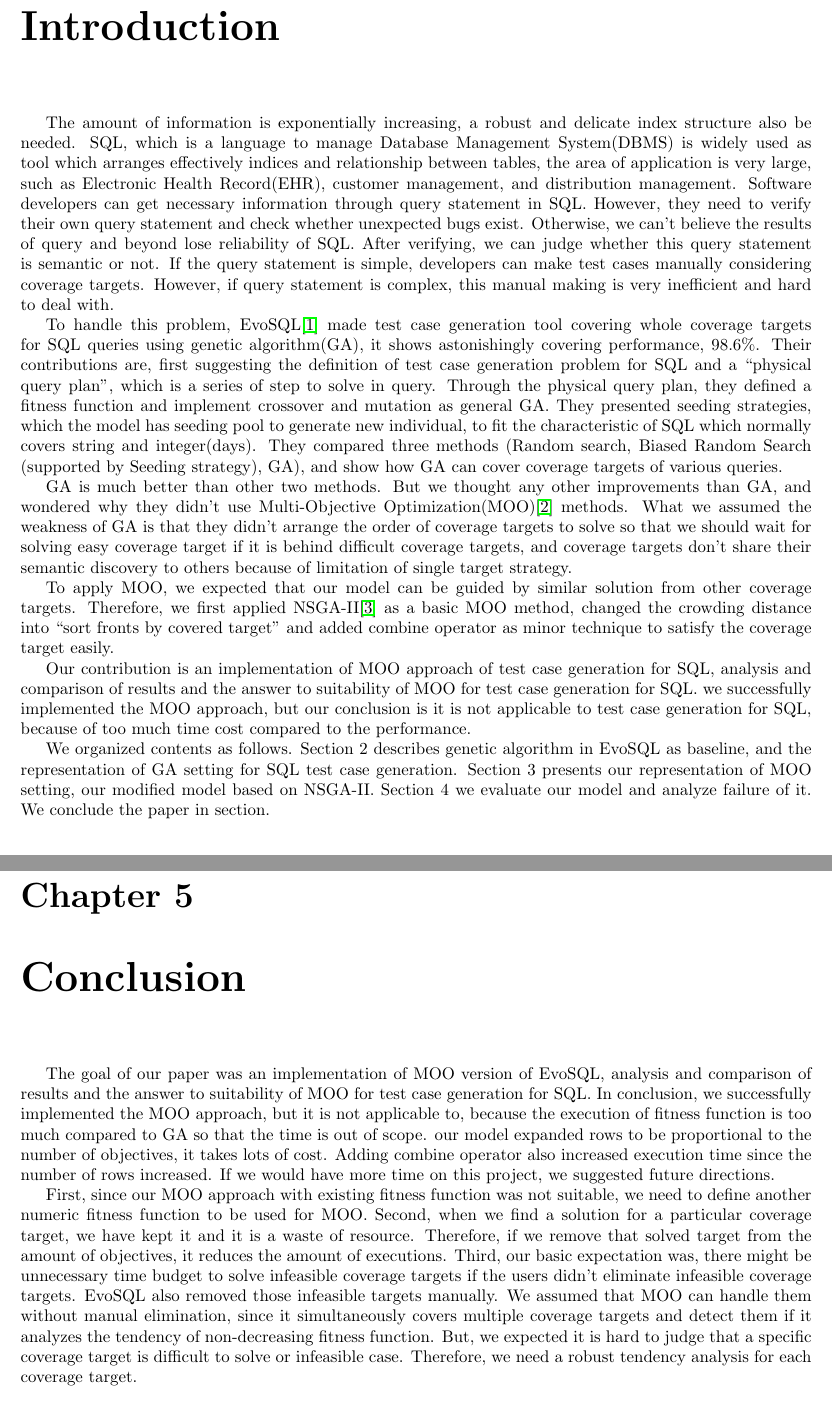
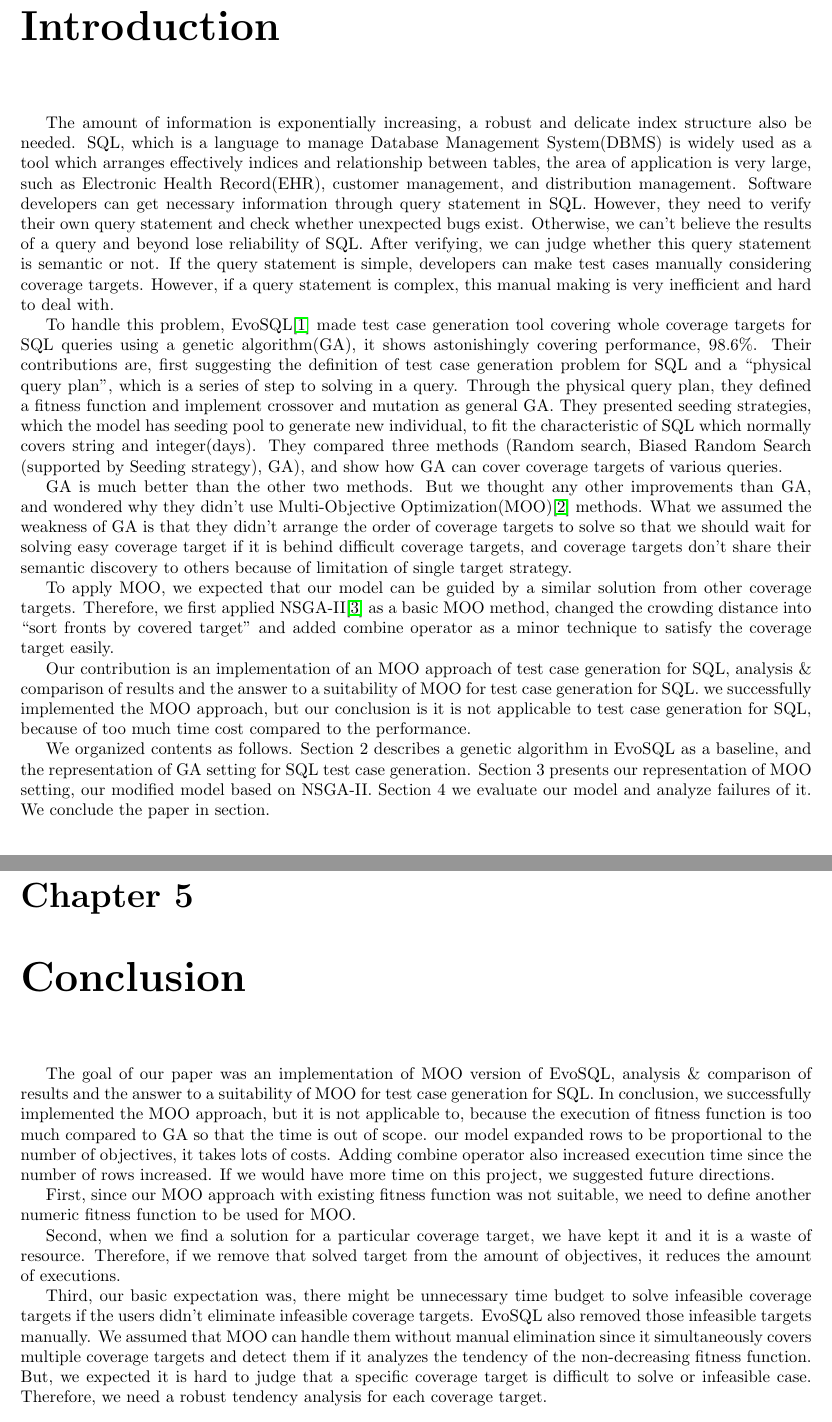
Before and after one commit to SuperN1ck/aise_project, a LaTeX document (final_report/group1-report.tex, which reads final_report/conclusion.tex, final_report/introduction.tex): two parts of pages 3 and 13 of 15, joined at a grey line, cut so that both start at the same text. Compiled offline with pdfLaTeX.

Commit message:
intro & conclu. grammar modification

```diff
--- a/final_report/conclusion.tex
+++ b/final_report/conclusion.tex
@@ -1,6 +1,13 @@
 \chapter{Conclusion}
 
-The goal of our paper was an implementation of MOO version of EvoSQL, analysis and comparison of results and the answer to suitability of MOO for test case generation for SQL.
-In conclusion, we successfully implemented the MOO approach, but it is not applicable to, because the execution of fitness function is too much compared to GA so that the time is out of scope. our model expanded rows to be proportional to the number of objectives, it takes lots of cost. Adding combine operator also increased execution time since the number of rows increased. If we would have more time on this project, we suggested future directions.
+The goal of our paper was an implementation of MOO version of EvoSQL, analysis \& comparison of results and the answer to a suitability of MOO for test case generation for SQL.
+In conclusion, we successfully implemented the MOO approach, but it is not applicable to, because the execution of fitness function is too much compared to GA so that the time is out of scope. our model expanded rows to be proportional to the number of objectives, it takes lots of costs. Adding combine operator also increased execution time since the number of rows increased. If we would have more time on this project, we suggested future directions.
 
-First, since our MOO approach with existing fitness function was not suitable, we need to define another numeric fitness function to be used for MOO. Second, when we find a solution for a particular coverage target, we have kept it and it is a waste of resource. Therefore, if we remove that solved target from the amount of objectives, it reduces the amount of executions. Third, our basic expectation was, there might be unnecessary time budget to solve infeasible coverage targets if the users didn't eliminate infeasible coverage targets. EvoSQL also removed those infeasible targets manually. We assumed that MOO can handle them without manual elimination, since it simultaneously covers multiple coverage targets and detect them if it analyzes the tendency of non-decreasing fitness function. But, we expected it is hard to judge that a specific coverage target is difficult to solve or infeasible case. Therefore, we need a robust tendency analysis for each coverage target.
+
+First, since our MOO approach with existing fitness function was not suitable, we need to define another numeric fitness function to be used for MOO.
+
+
+Second, when we find a solution for a particular coverage target, we have kept it and it is a waste of resource. Therefore, if we remove that solved target from the amount of objectives, it reduces the amount of executions.
+
+
+Third, our basic expectation was, there might be unnecessary time budget to solve infeasible coverage targets if the users didn't eliminate infeasible coverage targets. EvoSQL also removed those infeasible targets manually. We assumed that MOO can handle them without manual elimination since it simultaneously covers multiple coverage targets and detect them if it analyzes the tendency of the non-decreasing fitness function. But, we expected it is hard to judge that a specific coverage target is difficult to solve or infeasible case. Therefore, we need a robust tendency analysis for each coverage target.
--- a/final_report/introduction.tex
+++ b/final_report/introduction.tex
@@ -1,17 +1,17 @@
 \chapter{Introduction}
 
-The amount of information is exponentially increasing, a robust and delicate index structure also be needed. SQL, which is a language to manage Database Management System(DBMS) is widely used as tool which arranges effectively indices and relationship between tables, the area of application is very large, such as Electronic Health Record(EHR), customer management, and distribution management. Software developers can get necessary information through query statement in SQL. However, they need to verify their own query statement and check whether unexpected bugs exist. Otherwise, we can't believe the results of query and beyond lose reliability of SQL. After verifying, we can judge whether this query statement is semantic or not. If the query statement is simple, developers can make test cases manually considering coverage targets. However, if query statement is complex, this manual making is very inefficient and hard to deal with.
+The amount of information is exponentially increasing, a robust and delicate index structure also be needed. SQL, which is a language to manage Database Management System(DBMS) is widely used as a tool which arranges effectively indices and relationship between tables, the area of application is very large, such as Electronic Health Record(EHR), customer management, and distribution management. Software developers can get necessary information through query statement in SQL. However, they need to verify their own query statement and check whether unexpected bugs exist. Otherwise, we can't believe the results of a query and beyond lose reliability of SQL. After verifying, we can judge whether this query statement is semantic or not. If the query statement is simple, developers can make test cases manually considering coverage targets. However, if a query statement is complex, this manual making is very inefficient and hard to deal with.
 
-To handle this problem, EvoSQL\cite{castelein2018search} made test case generation tool covering whole coverage targets for SQL queries using genetic algorithm(GA), it shows astonishingly covering performance, 98.6\%. Their contributions are, first suggesting the definition of test case generation problem for SQL and a ``physical query plan'', which is a series of step to solve in query. Through the physical query plan, they defined a fitness function and implement crossover and mutation as general GA. They presented seeding strategies, which the model has seeding pool to generate new individual, to fit the characteristic of SQL which normally covers string and integer(days). They compared three methods (Random search, Biased Random Search (supported by Seeding strategy), GA), and show how GA can cover coverage targets of various queries.
+To handle this problem, EvoSQL\cite{castelein2018search} made test case generation tool covering whole coverage targets for SQL queries using a genetic algorithm(GA), it shows astonishingly covering performance, 98.6\%. Their contributions are, first suggesting the definition of test case generation problem for SQL and a ``physical query plan'', which is a series of step to solving in a query. Through the physical query plan, they defined a fitness function and implement crossover and mutation as general GA. They presented seeding strategies, which the model has seeding pool to generate new individual, to fit the characteristic of SQL which normally covers string and integer(days). They compared three methods (Random search, Biased Random Search (supported by Seeding strategy), GA), and show how GA can cover coverage targets of various queries.
 
 
-GA is much better than other two methods. But we thought any other improvements than GA, and wondered why they didn't use Multi-Objective Optimization(MOO)\cite{panichella2015reformulating} methods. What we assumed the weakness of GA is that they didn't arrange the order of coverage targets to solve so that we should wait for solving easy coverage target if it is behind difficult coverage targets, and coverage targets don't share their semantic discovery to others because of limitation of single target strategy.
+GA is much better than the other two methods. But we thought any other improvements than GA, and wondered why they didn't use Multi-Objective Optimization(MOO)\cite{panichella2015reformulating} methods. What we assumed the weakness of GA is that they didn't arrange the order of coverage targets to solve so that we should wait for solving easy coverage target if it is behind difficult coverage targets, and coverage targets don't share their semantic discovery to others because of limitation of single target strategy.
 
 
-To apply MOO, we expected that our model can be guided by similar solution from other coverage targets. Therefore, we first applied NSGA-II\cite{deb2002fast} as a basic MOO method, changed the crowding distance into ``sort fronts by covered target'' and added combine operator as minor technique to satisfy the coverage target easily.
+To apply MOO, we expected that our model can be guided by a similar solution from other coverage targets. Therefore, we first applied NSGA-II\cite{deb2002fast} as a basic MOO method, changed the crowding distance into ``sort fronts by covered target'' and added combine operator as a minor technique to satisfy the coverage target easily.
 
 
-Our contribution is an implementation of MOO approach of test case generation for SQL, analysis and comparison of results and the answer to suitability of MOO for test case generation for SQL. we successfully implemented the MOO approach, but our conclusion is it is not applicable to test case generation for SQL, because of too much time cost compared to the performance.
+Our contribution is an implementation of an MOO approach of test case generation for SQL, analysis \& comparison of results and the answer to a suitability of MOO for test case generation for SQL. we successfully implemented the MOO approach, but our conclusion is it is not applicable to test case generation for SQL, because of too much time cost compared to the performance.
 
 
-We organized contents as follows. Section 2 describes genetic algorithm in EvoSQL as baseline, and the representation of GA setting for SQL test case generation. Section 3 presents our representation of MOO setting, our modified model based on NSGA-II. Section 4 we evaluate our model and analyze failure of it. We conclude the paper in section.
+We organized contents as follows. Section 2 describes a genetic algorithm in EvoSQL as a baseline, and the representation of GA setting for SQL test case generation. Section 3 presents our representation of MOO setting, our modified model based on NSGA-II. Section 4 we evaluate our model and analyze failures of it. We conclude the paper in section.
```
Also changed, not shown: final_report/group1-report.pdf.
